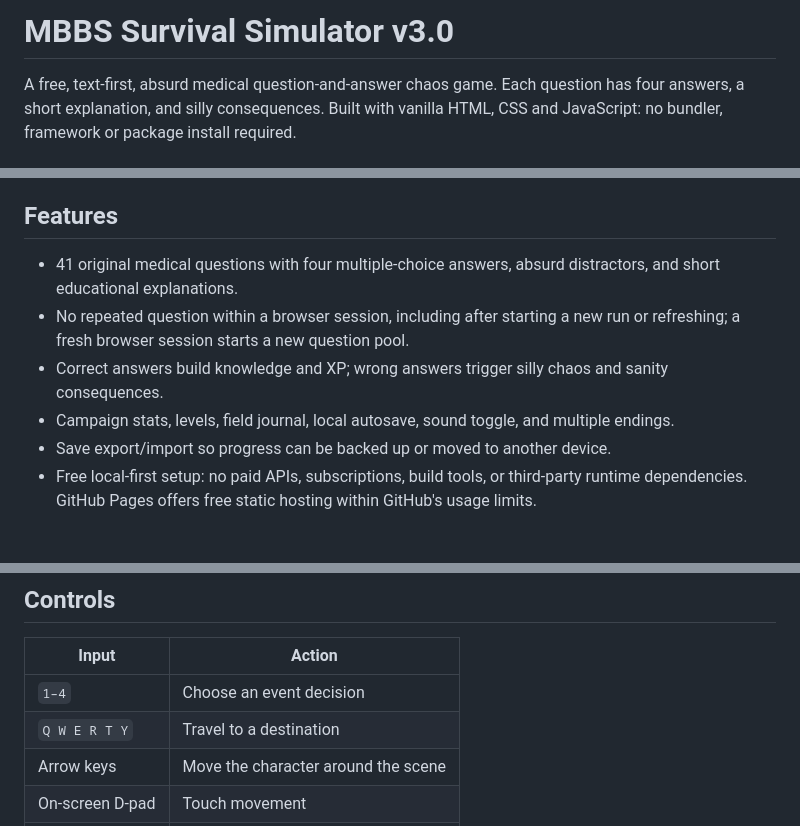
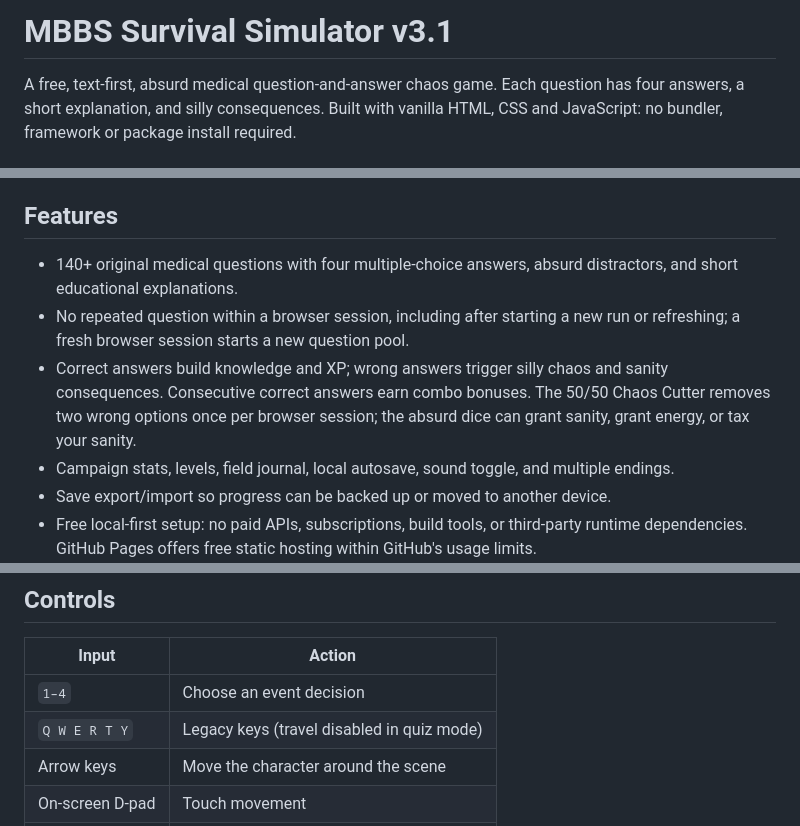
Before and after one commit to shreebalaji767/MBBS-Survival-Simulator, a Markdown page: README.md, 3 parts joined by grey strips. Drawn GitHub-style; blank space fills up the shorter version.

Commit message:
Document expanded v3.1 question game

```diff
--- a/README.md
+++ b/README.md
@@ -1,4 +1,4 @@
-# MBBS Survival Simulator v3.0
+# MBBS Survival Simulator v3.1
 
 A free, text-first, absurd medical question-and-answer chaos game. Each question has four answers, a short explanation, and silly consequences. Built with vanilla HTML, CSS and JavaScript: no bundler, framework or package install required.
 
@@ -10,9 +10,9 @@ A free, text-first, absurd medical question-and-answer chaos game. Each question
 
 ## Features
 
-- 41 original medical questions with four multiple-choice answers, absurd distractors, and short educational explanations.
+- 140+ original medical questions with four multiple-choice answers, absurd distractors, and short educational explanations.
 - No repeated question within a browser session, including after starting a new run or refreshing; a fresh browser session starts a new question pool.
-- Correct answers build knowledge and XP; wrong answers trigger silly chaos and sanity consequences.
+- Correct answers build knowledge and XP; wrong answers trigger silly chaos and sanity consequences. Consecutive correct answers earn combo bonuses. The 50/50 Chaos Cutter removes two wrong options once per browser session; the absurd dice can grant sanity, grant energy, or tax your sanity.
 - Campaign stats, levels, field journal, local autosave, sound toggle, and multiple endings.
 - Save export/import so progress can be backed up or moved to another device.
 - Free local-first setup: no paid APIs, subscriptions, build tools, or third-party runtime dependencies. GitHub Pages offers free static hosting within GitHub's usage limits.
@@ -29,7 +29,7 @@ A free, text-first, absurd medical question-and-answer chaos game. Each question
 | Input | Action |
 |---|---|
 | `1–4` | Choose an event decision |
-| `Q W E R T Y` | Travel to a destination |
+| `Q W E R T Y` | Legacy keys (travel disabled in quiz mode) |
 | Arrow keys | Move the character around the scene |
 | On-screen D-pad | Touch movement |
 | `J` | Open field journal |
```
